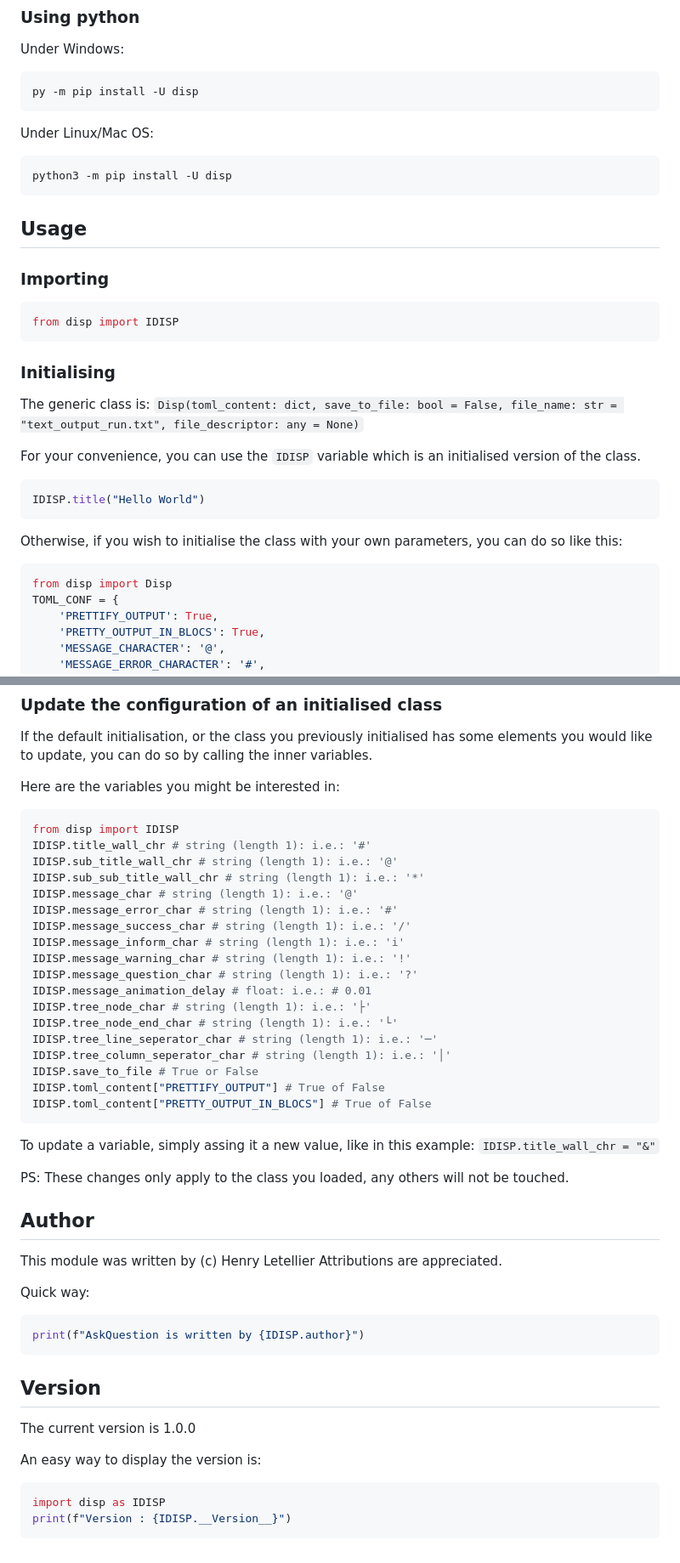
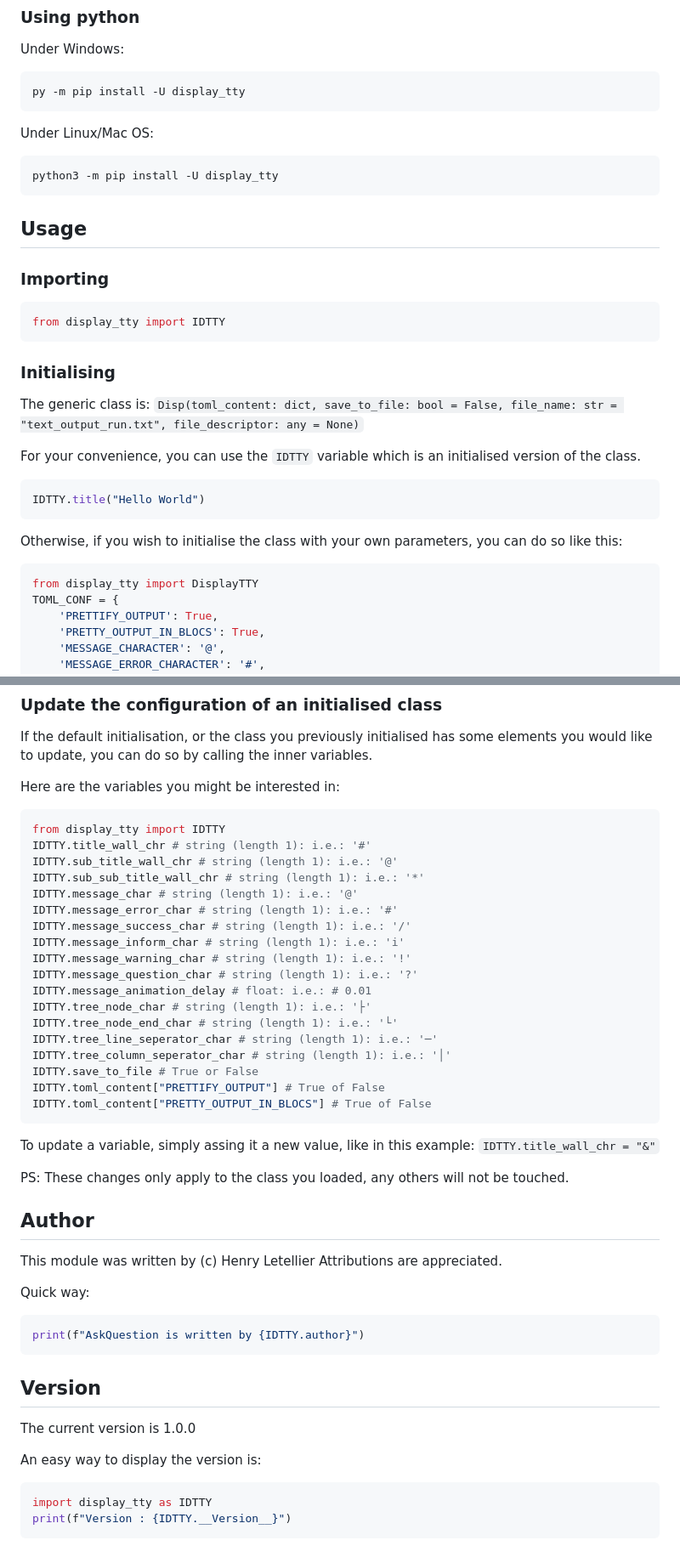
Before and after one commit to Hanra-s-work/display_tty, a Markdown page: README.md, 2 parts joined by grey strips. Shown: that part at 85% size. GitHub-like rendering.

Commit message:
[UPDATE] README file

````diff
--- a/README.md
+++ b/README.md
@@ -72,13 +72,13 @@ pip install -U disp
 Under Windows:
 
 ```bat
-py -m pip install -U disp
+py -m pip install -U display_tty
 ```
 
 Under Linux/Mac OS:
 
 ```sh
-python3 -m pip install -U disp
+python3 -m pip install -U display_tty
 ```
 
 ## Usage
@@ -86,23 +86,23 @@ python3 -m pip install -U disp
 ### Importing
 
 ```py
-from disp import IDISP
+from display_tty import IDTTY
 ```
 
 ### Initialising
 
 The generic class is: `Disp(toml_content: dict, save_to_file: bool = False, file_name: str = "text_output_run.txt", file_descriptor: any = None)`
 
-For your convenience, you can use the `IDISP` variable which is an initialised version of the class.
+For your convenience, you can use the `IDTTY` variable which is an initialised version of the class.
 
 ```py
-IDISP.title("Hello World")
+IDTTY.title("Hello World")
 ```
 
 Otherwise, if you wish to initialise the class with your own parameters, you can do so like this:
 
 ```py
-from disp import Disp
+from display_tty import DisplayTTY
 TOML_CONF = {
     'PRETTIFY_OUTPUT': True,
     'PRETTY_OUTPUT_IN_BLOCS': True,
@@ -575,27 +575,27 @@ If the default initialisation, or the class you previously initialised has some
 Here are the variables you might be interested in:
 
 ```py
-from disp import IDISP
-IDISP.title_wall_chr # string (length 1): i.e.: '#'
-IDISP.sub_title_wall_chr # string (length 1): i.e.: '@'
-IDISP.sub_sub_title_wall_chr # string (length 1): i.e.: '*'
-IDISP.message_char # string (length 1): i.e.: '@'
-IDISP.message_error_char # string (length 1): i.e.: '#'
-IDISP.message_success_char # string (length 1): i.e.: '/'
-IDISP.message_inform_char # string (length 1): i.e.: 'i'
-IDISP.message_warning_char # string (length 1): i.e.: '!'
-IDISP.message_question_char # string (length 1): i.e.: '?'
-IDISP.message_animation_delay # float: i.e.: # 0.01
-IDISP.tree_node_char # string (length 1): i.e.: '├'
-IDISP.tree_node_end_char # string (length 1): i.e.: '└'
-IDISP.tree_line_seperator_char # string (length 1): i.e.: '─'
-IDISP.tree_column_seperator_char # string (length 1): i.e.: '│'
-IDISP.save_to_file # True or False
-IDISP.toml_content["PRETTIFY_OUTPUT"] # True of False
-IDISP.toml_content["PRETTY_OUTPUT_IN_BLOCS"] # True of False
+from display_tty import IDTTY
+IDTTY.title_wall_chr # string (length 1): i.e.: '#'
+IDTTY.sub_title_wall_chr # string (length 1): i.e.: '@'
+IDTTY.sub_sub_title_wall_chr # string (length 1): i.e.: '*'
+IDTTY.message_char # string (length 1): i.e.: '@'
+IDTTY.message_error_char # string (length 1): i.e.: '#'
+IDTTY.message_success_char # string (length 1): i.e.: '/'
+IDTTY.message_inform_char # string (length 1): i.e.: 'i'
+IDTTY.message_warning_char # string (length 1): i.e.: '!'
+IDTTY.message_question_char # string (length 1): i.e.: '?'
+IDTTY.message_animation_delay # float: i.e.: # 0.01
+IDTTY.tree_node_char # string (length 1): i.e.: '├'
+IDTTY.tree_node_end_char # string (length 1): i.e.: '└'
+IDTTY.tree_line_seperator_char # string (length 1): i.e.: '─'
+IDTTY.tree_column_seperator_char # string (length 1): i.e.: '│'
+IDTTY.save_to_file # True or False
+IDTTY.toml_content["PRETTIFY_OUTPUT"] # True of False
+IDTTY.toml_content["PRETTY_OUTPUT_IN_BLOCS"] # True of False
 ```
 
-To update a variable, simply assing it a new value, like in this example: `IDISP.title_wall_chr = "&"`
+To update a variable, simply assing it a new value, like in this example: `IDTTY.title_wall_chr = "&"`
 
 PS: These changes only apply to the class you loaded, any others will not be touched.
 
@@ -607,7 +607,7 @@ Attributions are appreciated.
 Quick way:
 
 ```py
-print(f"AskQuestion is written by {IDISP.author}")
+print(f"AskQuestion is written by {IDTTY.author}")
 ```
 
 ## Version
@@ -617,6 +617,6 @@ The current version is 1.0.0
 An easy way to display the version is:
 
 ```py
-import disp as IDISP
-print(f"Version : {IDISP.__Version__}")
+import display_tty as IDTTY
+print(f"Version : {IDTTY.__Version__}")
 ```
````
Also changed, not shown: other parts of README.md (+16 -16 lines).
